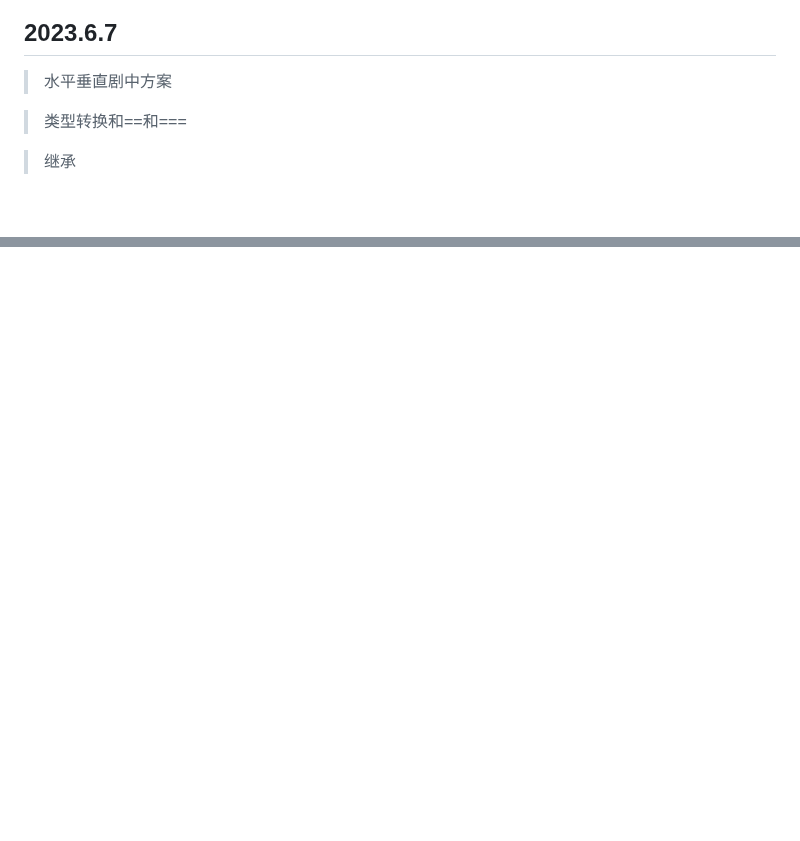
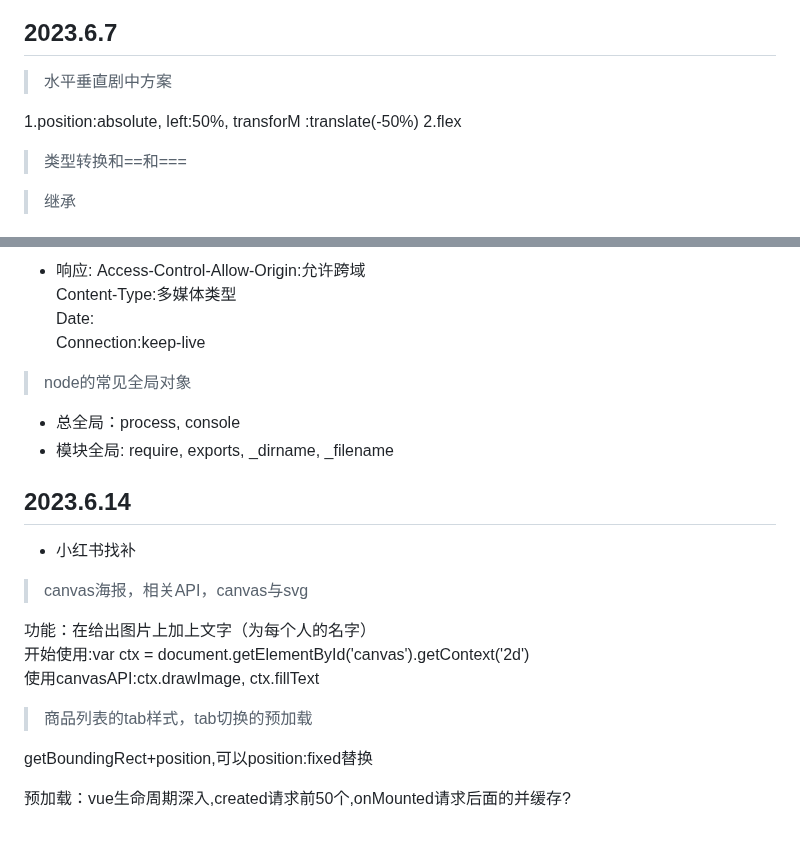
Before and after one commit to luyao-pilgrim/DailyExperience, a Markdown page: 2023面试/2023每日三题.md, 2 parts joined by grey strips. GitHub-like rendering; blank space fills up the shorter version.

```diff
--- a/2023面试/2023每日三题.md
+++ b/2023面试/2023每日三题.md
@@ -76,7 +76,8 @@ XSS:插入脚本攻击，在网站上植入恶意脚本代码
 ## 2023.6.7
 > 水平垂直剧中方案
 
-
+1.position:absolute, left:50%, transforM :translate(-50%)
+2.flex
 
 > 类型转换和==和===
 
@@ -132,0 +194,25 @@ async: 加载完直接执行
+- 响应:
+Access-Control-Allow-Origin:允许跨域
+Content-Type:多媒体类型
+Date:
+Connection:keep-live
+
+> node的常见全局对象
+
+- 总全局：process, console
+- 模块全局: require, exports, _dirname, _filename
+
+## 2023.6.14
+- 小红书找补
+
+> canvas海报，相关API，canvas与svg
+
+功能：在给出图片上加上文字（为每个人的名字）
+开始使用:var ctx = document.getElementById('canvas').getContext('2d')
+使用canvasAPI:ctx.drawImage, ctx.fillText
+
+> 商品列表的tab样式，tab切换的预加载
+
+getBoundingRect+position,可以position:fixed替换
+
+预加载：vue生命周期深入,created请求前50个,onMounted请求后面的并缓存?
```
Also changed, not shown: other parts of 2023面试/2023每日三题.md (+61 -1 lines).
